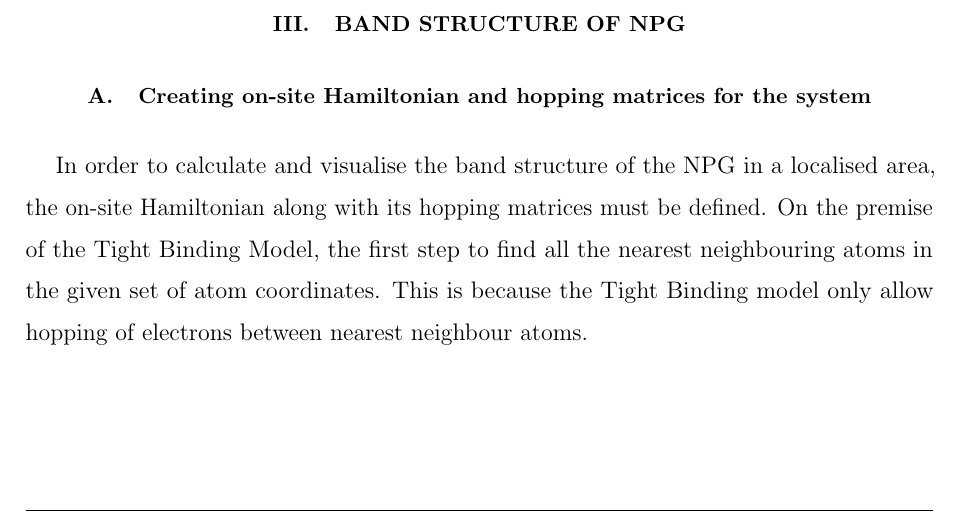
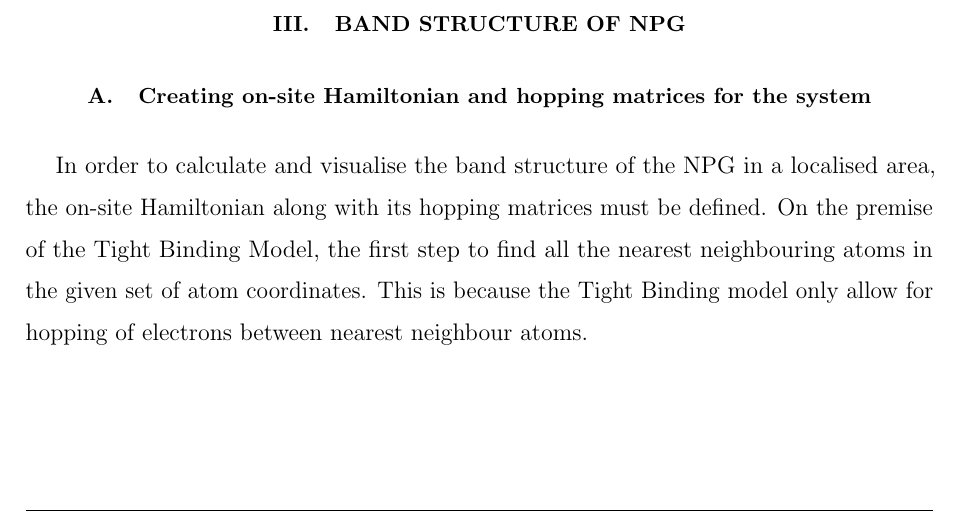
Before and after one commit to rwiuff/QuantumTransport, a LaTeX paper (Main.tex, which reads sections/Bandstructures.tex): part of page 6 of 10, cut so that both start at the same text. Compiled offline with pdfLaTeX.

Commit message:
Update on Overleaf.

```diff
--- a/sections/Bandstructures.tex
+++ b/sections/Bandstructures.tex
@@ -1,2 +1,2 @@
 \subsection{Creating on-site Hamiltonian and hopping matrices for the system}
-In order to calculate and visualise the band structure of the NPG in a localised area, the on-site Hamiltonian along with its hopping matrices must be defined. On the premise of the Tight Binding Model, the first step to find all the nearest neighbouring atoms in the given set of atom coordinates. This is because the Tight Binding model only allow hopping of electrons between nearest neighbour atoms.
+In order to calculate and visualise the band structure of the NPG in a localised area, the on-site Hamiltonian along with its hopping matrices must be defined. On the premise of the Tight Binding Model, the first step to find all the nearest neighbouring atoms in the given set of atom coordinates. This is because the Tight Binding model only allow for hopping of electrons between nearest neighbour atoms.
```
